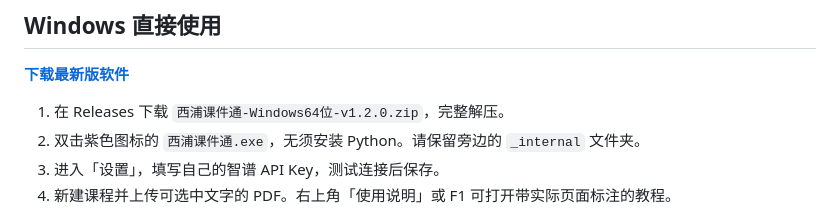
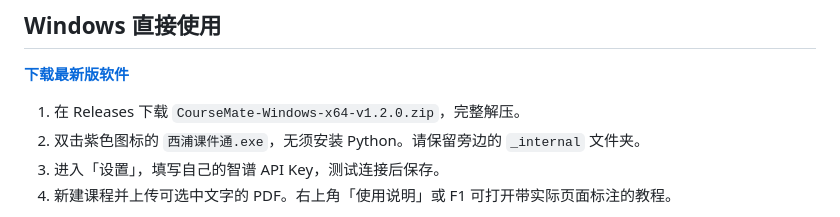
Before and after one commit to shiliuye605/xjtlu-coursemate, a Markdown page: README.md, the part around the change. GitHub-like rendering.

Commit message:
Document the portable Windows release filename

```diff
--- a/README.md
+++ b/README.md
@@ -10,7 +10,7 @@
 
 **[下载最新版软件](https://github.com/shiliuye605/xjtlu-coursemate/releases/latest)**
 
-1. 在 Releases 下载 `西浦课件通-Windows64位-v1.2.0.zip`，完整解压。
+1. 在 Releases 下载 `CourseMate-Windows-x64-v1.2.0.zip`，完整解压。
 2. 双击紫色图标的 `西浦课件通.exe`，无须安装 Python。请保留旁边的 `_internal` 文件夹。
 3. 进入「设置」，填写自己的智谱 API Key，测试连接后保存。
 4. 新建课程并上传可选中文字的 PDF。右上角「使用说明」或 F1 可打开带实际页面标注的教程。
```
